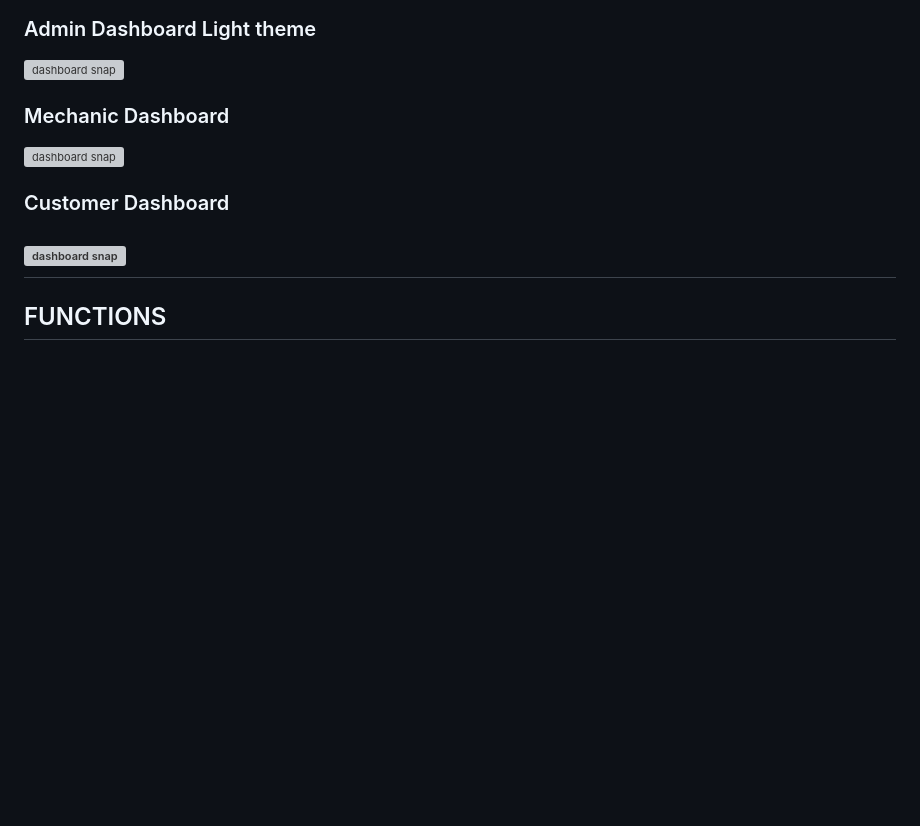
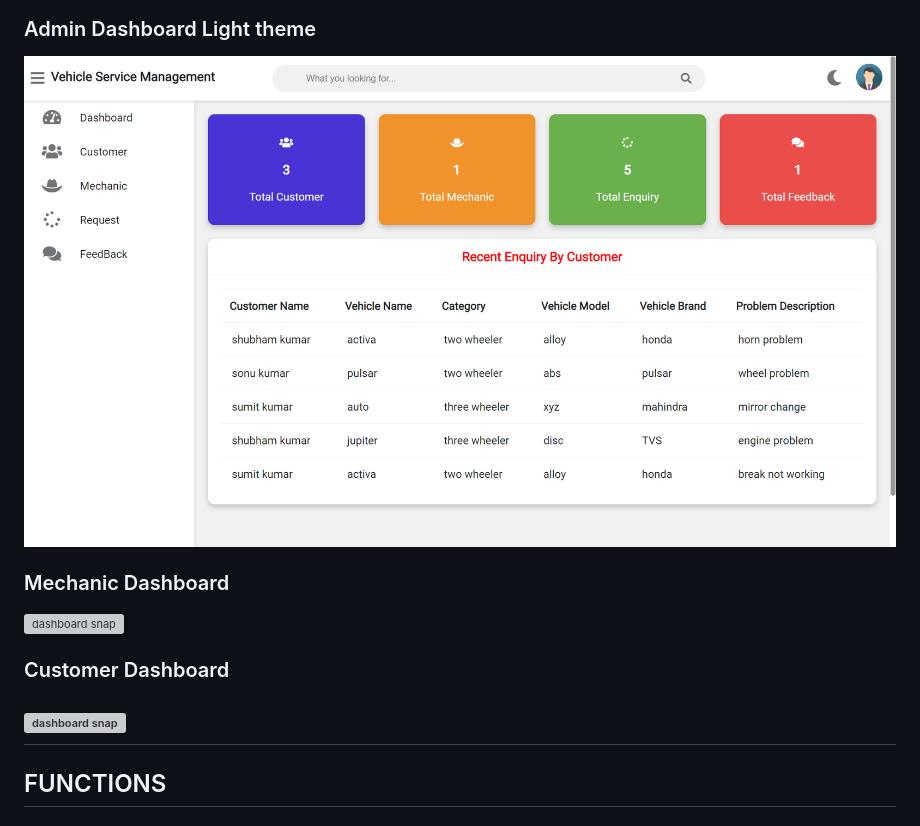
Before and after one commit to jaibhardwaj123/jik, a Markdown page: README.md, the part around one of its changes. Rendered like a GitHub page; blank space fills up the shorter version; grey boxes are pictures that could not be loaded.

```diff
--- a/README.md
+++ b/README.md
@@ -7,5 +7,5 @@ Jai Bhardwaj ,Robin , Nitish
 ### Admin Dashboard Dark theme
 ![dashboard snap](https://github.com/jaibhardwaj123/jik/blob/main/static/screenshots/admin_dark.png?raw=true)
 ### Admin Dashboard Light theme
-![dashboard snap](https://github.com/jaibhardwaj123/jik/static/screenshots/admin_light.png?raw=true)
+![dashboard snap](https://github.com/jaibhardwaj123/jik/blob/main/static/screenshots/admin_light.png?raw=true)
 ### Mechanic Dashboard
```
Also changed, not shown: other parts of README.md (+2 -2 lines).
